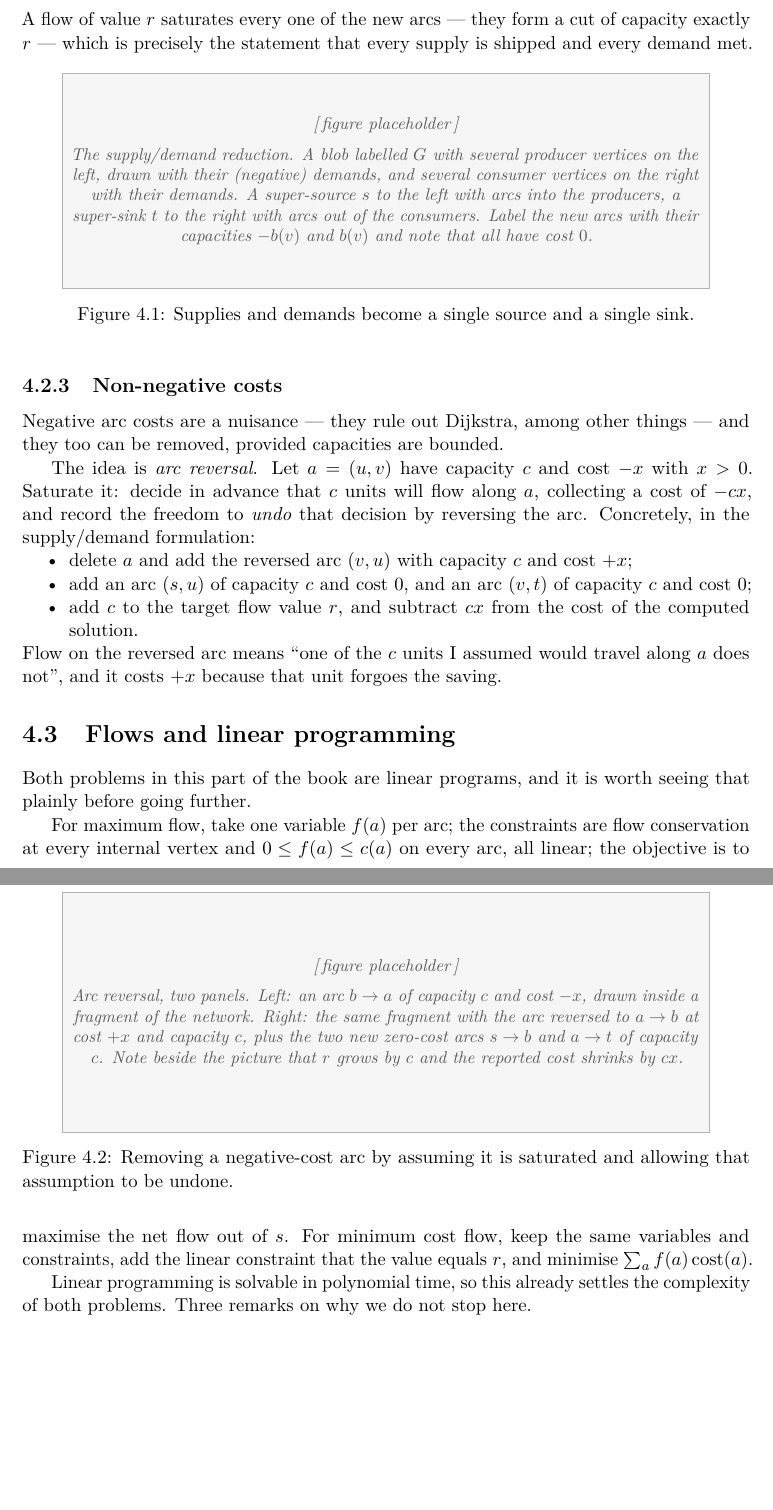
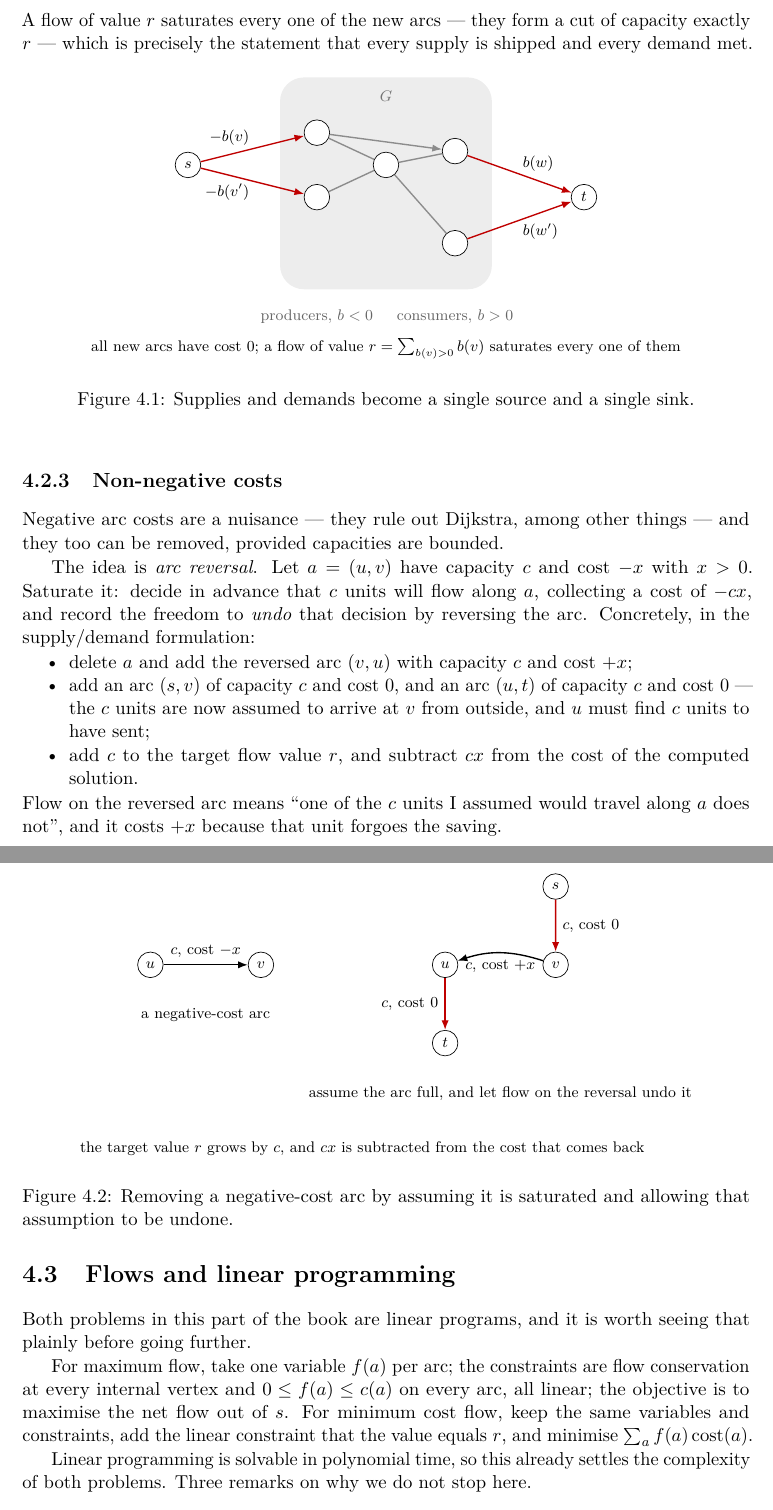
Before and after one commit to TillBerlin/Advanced-Algorithms-Book, a LaTeX thesis (book/main.tex, which reads book/chapters/04-minimum-cost-flow.tex): two parts of pages 64 and 65 of 293, joined at a grey line, cut so that both start at the same text, the shorter picture padded with empty space. Compiled offline with pdfLaTeX.

Commit message:
Draw the figures of chapter 4, and fix the arc-reversal construction
All five placeholders in the minimum cost flow chapter: supplies and
demands becoming a single source and sink, arc reversal, residual costs
with the refund arc drawn separately from the arc already there, the
hopping aeroplane network, and the fleet phase-out chain.

Drawing the arc reversal turned up an error in the text. Assuming the
arc (u,v) full means v receives c units it did not have to be sent and u
has sent c units it did not have, so the compensating arcs are (s,v) and
(u,t) -- the chapter had them the other way round, which does not
conserve flow. Checked by working the conservation equations at both
ends.

Co-Authored-By: Claude Opus 5 <noreply@anthropic.com>
Claude-Session: https://claude.ai/code/session_01JxnF1rvxmXBvh3c43DQrRt

```diff
--- a/book/chapters/04-minimum-cost-flow.tex
+++ b/book/chapters/04-minimum-cost-flow.tex
@@ -117,12 +117,32 @@ shipped and every demand met.
 
 \begin{figure}[ht]
 \centering
-\figplaceholder{40mm}{The supply/demand reduction. A blob labelled $G$ with
-several producer vertices on the left, drawn with their (negative) demands, and
-several consumer vertices on the right with their demands. A super-source $s$
-to the left with arcs into the producers, a super-sink $t$ to the right with
-arcs out of the consumers. Label the new arcs with their capacities
-$-b(v)$ and $b(v)$ and note that all have cost $0$.}
+\begin{tikzpicture}[scale=0.95,
+    vtx/.style={circle,draw,fill=white,inner sep=1.3pt,minimum size=15pt,
+                font=\footnotesize},
+    arc/.style={-{Latex[length=2mm]},thick},
+    nw/.style={-{Latex[length=2mm]},red!75!black,thick},
+    every node/.style={font=\footnotesize}]
+  \fill[black!7,rounded corners=14pt] (0.4,-2.3) rectangle (5.0,2.3);
+  \node[black!55] at (2.7,1.9) {$G$};
+  \node[vtx] (p1) at (1.2,1.1)  {};
+  \node[vtx] (p2) at (1.2,-0.3) {};
+  \node[vtx] (q1) at (4.2,0.7)  {};
+  \node[vtx] (q2) at (4.2,-1.3) {};
+  \node[vtx] (x)  at (2.7,0.4)  {};
+  \draw[arc,black!45] (p1)--(x) (p2)--(x) (x)--(q1) (x)--(q2) (p1)--(q1);
+  \node[vtx] (s) at (-1.6,0.4)  {$s$};
+  \node[vtx] (t) at (7.0,-0.3) {$t$};
+  \draw[nw] (s)--(p1) node[midway,above left=-3pt,black] {$-b(v)$};
+  \draw[nw] (s)--(p2) node[midway,below left=-3pt,black] {$-b(v')$};
+  \draw[nw] (q1)--(t) node[midway,above right=-3pt,black] {$b(w)$};
+  \draw[nw] (q2)--(t) node[midway,below right=-3pt,black] {$b(w')$};
+  \node[align=center,black!60] at (1.2,-2.9) {producers, $b<0$};
+  \node[align=center,black!60] at (4.2,-2.9) {consumers, $b>0$};
+  \node[align=center] at (2.7,-3.6)
+    {all new arcs have cost $0$; a flow of value
+     $r = \sum_{b(v)>0} b(v)$ saturates every one of them};
+\end{tikzpicture}
 \caption{Supplies and demands become a single source and a single sink.}
 \label{fig:mcf-demands}
 \end{figure}
@@ -140,8 +160,9 @@ decision by reversing the arc. Concretely, in the supply/demand formulation:
 \begin{itemize}[nosep]
   \item delete $a$ and add the reversed arc $(v,u)$ with capacity $c$ and cost
         $+x$;
-  \item add an arc $(s,u)$ of capacity $c$ and cost $0$, and an arc $(v,t)$ of
-        capacity $c$ and cost $0$;
+  \item add an arc $(s,v)$ of capacity $c$ and cost $0$, and an arc $(u,t)$ of
+        capacity $c$ and cost $0$ --- the $c$ units are now assumed to arrive
+        at $v$ from outside, and $u$ must find $c$ units to have sent;
   \item add $c$ to the target flow value $r$, and subtract $cx$ from the cost
         of the computed solution.
 \end{itemize}
@@ -150,11 +171,33 @@ along $a$ does not'', and it costs $+x$ because that unit forgoes the saving.
 
 \begin{figure}[ht]
 \centering
-\figplaceholder{45mm}{Arc reversal, two panels. Left: an arc $b \to a$ of
-capacity $c$ and cost $-x$, drawn inside a fragment of the network. Right: the
-same fragment with the arc reversed to $a \to b$ at cost $+x$ and capacity $c$,
-plus the two new zero-cost arcs $s \to b$ and $a \to t$ of capacity $c$. Note
-beside the picture that $r$ grows by $c$ and the reported cost shrinks by $cx$.}
+\begin{tikzpicture}[scale=0.95,
+    vtx/.style={circle,draw,fill=white,inner sep=1.3pt,minimum size=15pt,
+                font=\footnotesize},
+    arc/.style={-{Latex[length=2mm]},thick},
+    nw/.style={-{Latex[length=2mm]},red!75!black,thick},
+    every node/.style={font=\footnotesize}]
+  % before
+  \node[vtx] (u) at (0,0)   {$u$};
+  \node[vtx] (v) at (2.4,0) {$v$};
+  \draw[arc] (u)--(v) node[midway,above] {$c$, cost $-x$};
+  \node at (1.2,-1.1) {a negative-cost arc};
+  % after
+  \begin{scope}[xshift=6.4cm]
+    \node[vtx] (u2) at (0,0)    {$u$};
+    \node[vtx] (v2) at (2.4,0)  {$v$};
+    \node[vtx] (s2) at (2.4,1.7) {$s$};
+    \node[vtx] (t2) at (0,-1.7) {$t$};
+    \draw[arc] (v2) to[bend right=18] node[midway,below]{$c$, cost $+x$} (u2);
+    \draw[nw] (s2)--(v2) node[midway,right,black] {$c$, cost $0$};
+    \draw[nw] (u2)--(t2) node[midway,left,black] {$c$, cost $0$};
+    \node[align=center] at (1.2,-2.8)
+      {assume the arc full, and let flow on the reversal undo it};
+  \end{scope}
+  \node[align=center] at (4.6,-4.0)
+    {the target value $r$ grows by $c$, and $cx$ is subtracted from the cost
+     that comes back};
+\end{tikzpicture}
 \caption{Removing a negative-cost arc by assuming it is saturated and allowing
 that assumption to be undone.}
 \label{fig:mcf-arc-reversal}
```
Also changed, not shown: book/chapters/04-minimum-cost-flow.tex (108 more changed lines).
